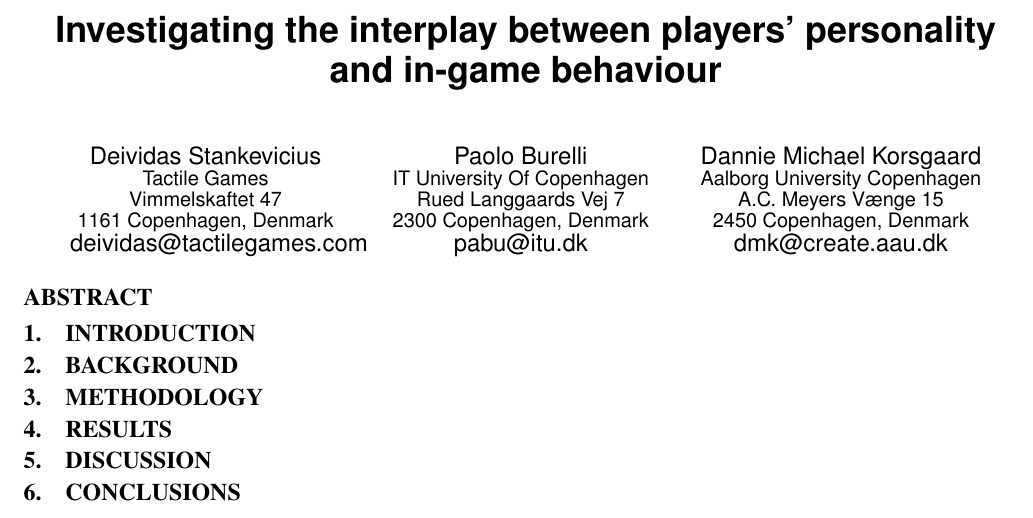
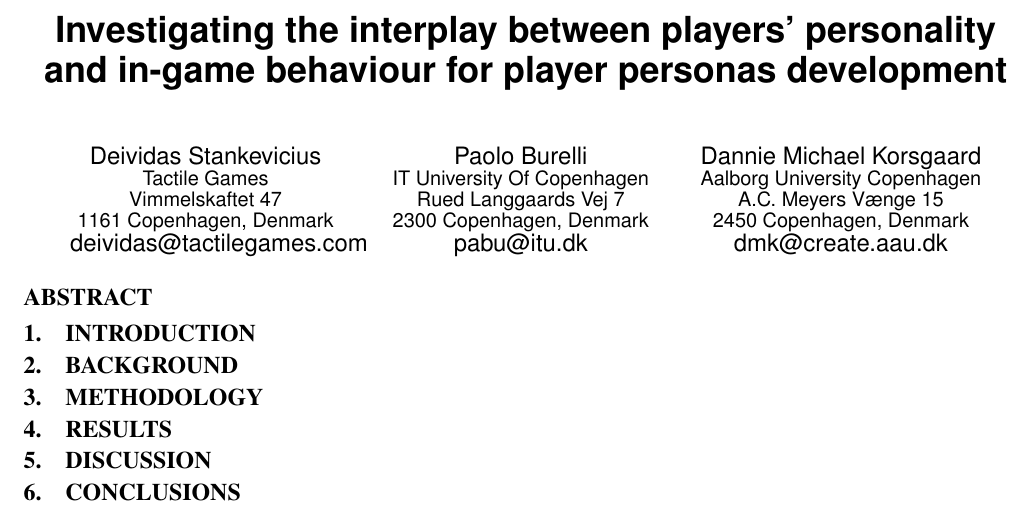
Before and after one commit to paoloburelli/article_personalityandpersonas, a LaTeX paper (archetype.tex): part of the page, cut so that both start at the same text. Compiled offline with pdfLaTeX.

Commit message:
Added notes

```diff
--- a/archetype.tex
+++ b/archetype.tex
@@ -12,7 +12,7 @@
 
 \begin{document}
 
-\title{Investigating the interplay between players' personality and in-game behaviour}
+\title{Investigating the interplay between players' personality and in-game behaviour for player personas development}
 
 \numberofauthors{3}
 
```
Also changed, not shown: archetype.tex (38 more changed lines).
